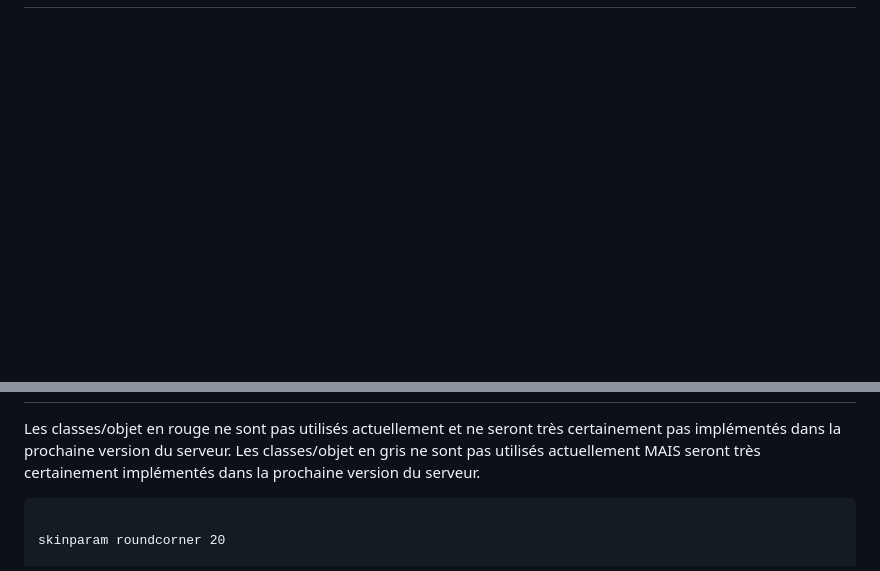
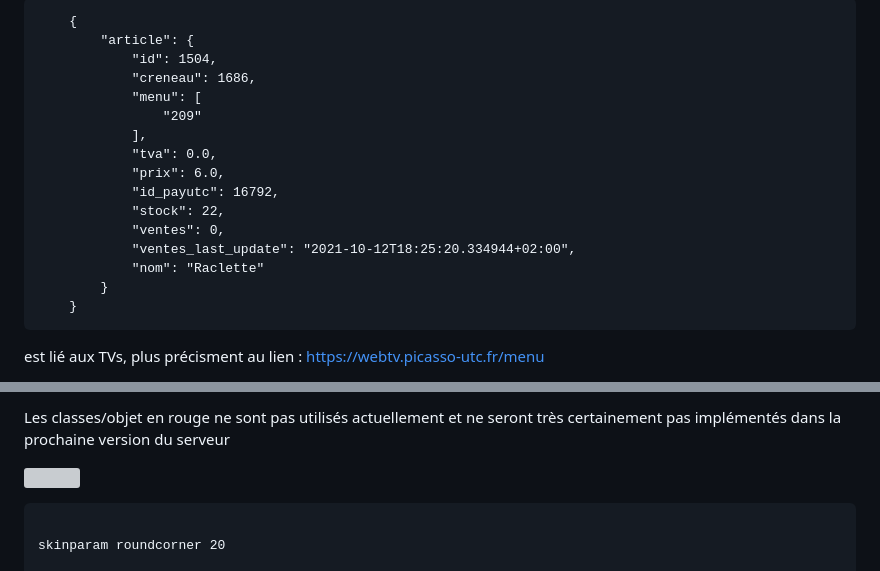
Before and after one commit to picasso-utc/ocktopus, a Markdown page: docs/TVs.md, 2 parts joined by grey strips. Drawn GitHub-style; blank space fills up the shorter version; grey boxes are pictures that could not be loaded.

````diff
--- a/docs/TVs.md
+++ b/docs/TVs.md
@@ -85,0 +177,20 @@ UML
+```{
+    {
+        "article": {
+            "id": 1504,
+            "creneau": 1686,
+            "menu": [
+                "209"
+            ],
+            "tva": 0.0,
+            "prix": 6.0,
+            "id_payutc": 16792,
+            "stock": 22,
+            "ventes": 0,
+            "ventes_last_update": "2021-10-12T18:25:20.334944+02:00",
+            "nom": "Raclette"
+        }
+    }
+```
+est lié aux TVs, plus précisment au lien : https://webtv.picasso-utc.fr/menu
+
@@ -86,7 +202,7 @@ UML
 ===
+Les classes/objet en rouge ne sont pas utilisés actuellement et ne seront très certainement pas implémentés dans la prochaine version du serveur
 
-Les classes/objet en rouge ne sont pas utilisés actuellement et ne seront très certainement pas implémentés dans la prochaine version du serveur.
-Les classes/objet en gris ne sont pas utilisés actuellement MAIS seront très certainement implémentés dans la prochaine version du serveur.
+![](https://md.picasoft.net/uploads/upload_c789ade4316e1557fa0c5dfc3536ff2f.png)
 
 ```plantuml
 
````
Also changed, not shown: other parts of docs/TVs.md (+194 -109 lines).
